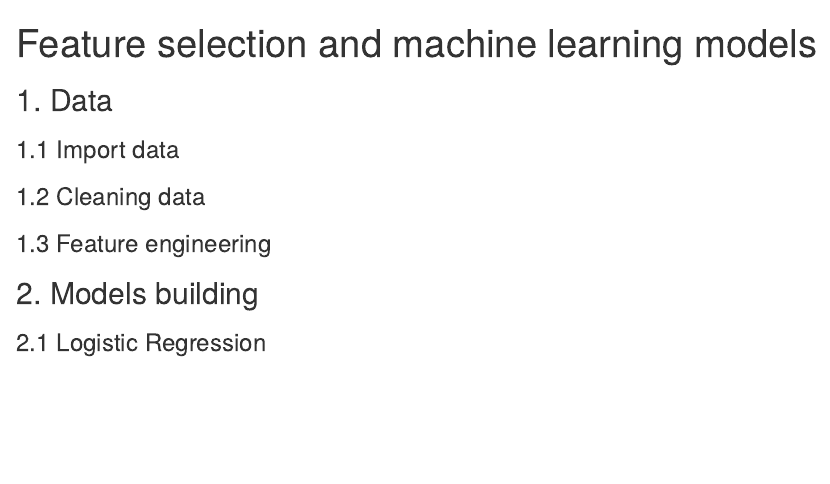
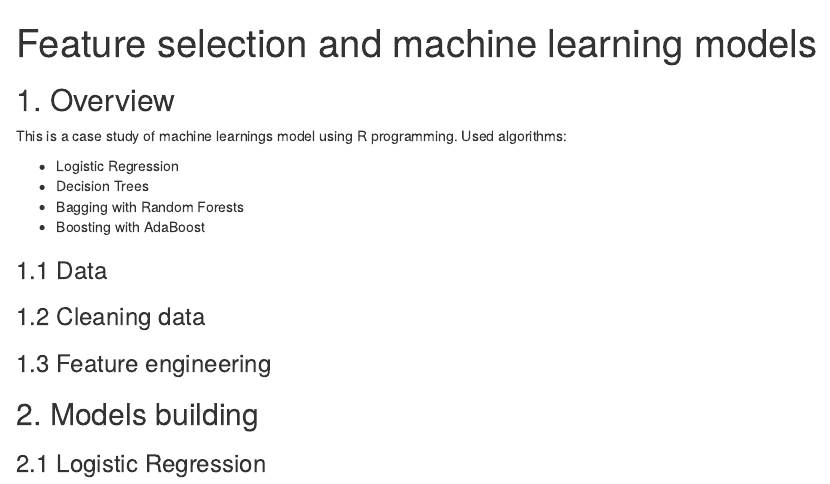
Before and after one commit to MonikaKonarska/Binary-Classification-Models, an R Markdown document (Feature selection and machine learning models.Rmd): the page in a window 1100 px wide, from its top. Rendered offline with R 4.5, knitr and Pandoc, with nearby package versions; the code chunks are not run, so their results and figures are left out.

Commit message:
add text about overview

````diff
--- a/Feature selection and machine learning models.Rmd
+++ b/Feature selection and machine learning models.Rmd
@@ -44,9 +44,17 @@ dataTrainWithNewFeatures <- dataTrainWithNewFeatures[, which(!names(dataTrainWit
 
 ```
 
-## 1. Data
+## 1. Overview
+This is a case study of machine learnings model using R programming.
+Used algorithms:
 
-### 1.1 Import data
+- Logistic Regression
+- Decision Trees
+- Bagging with Random Forests
+- Boosting with AdaBoost
+
+
+### 1.1 Data
 
 
 ```{r dataset, message = FALSE, warning = FALSE, echo = FALSE}
````
